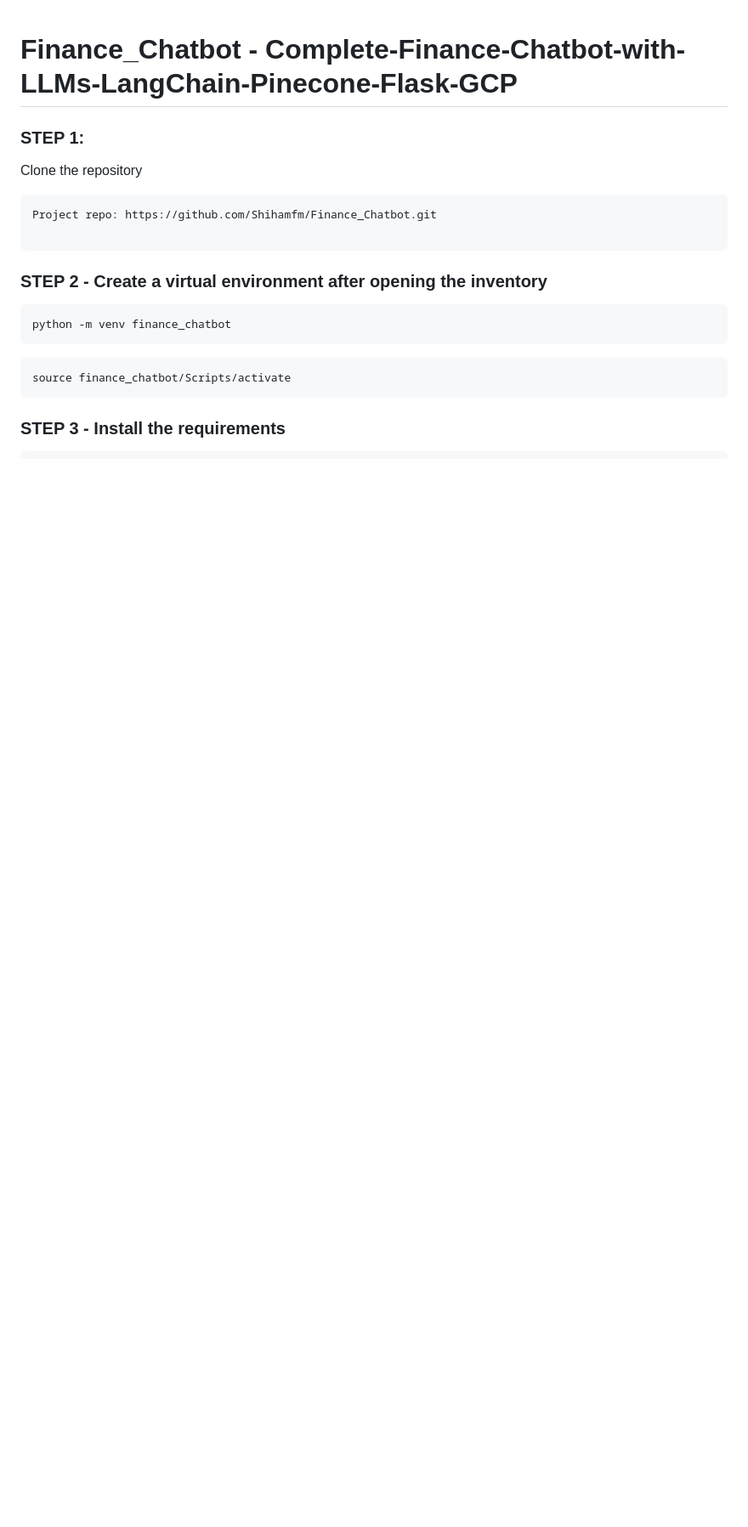
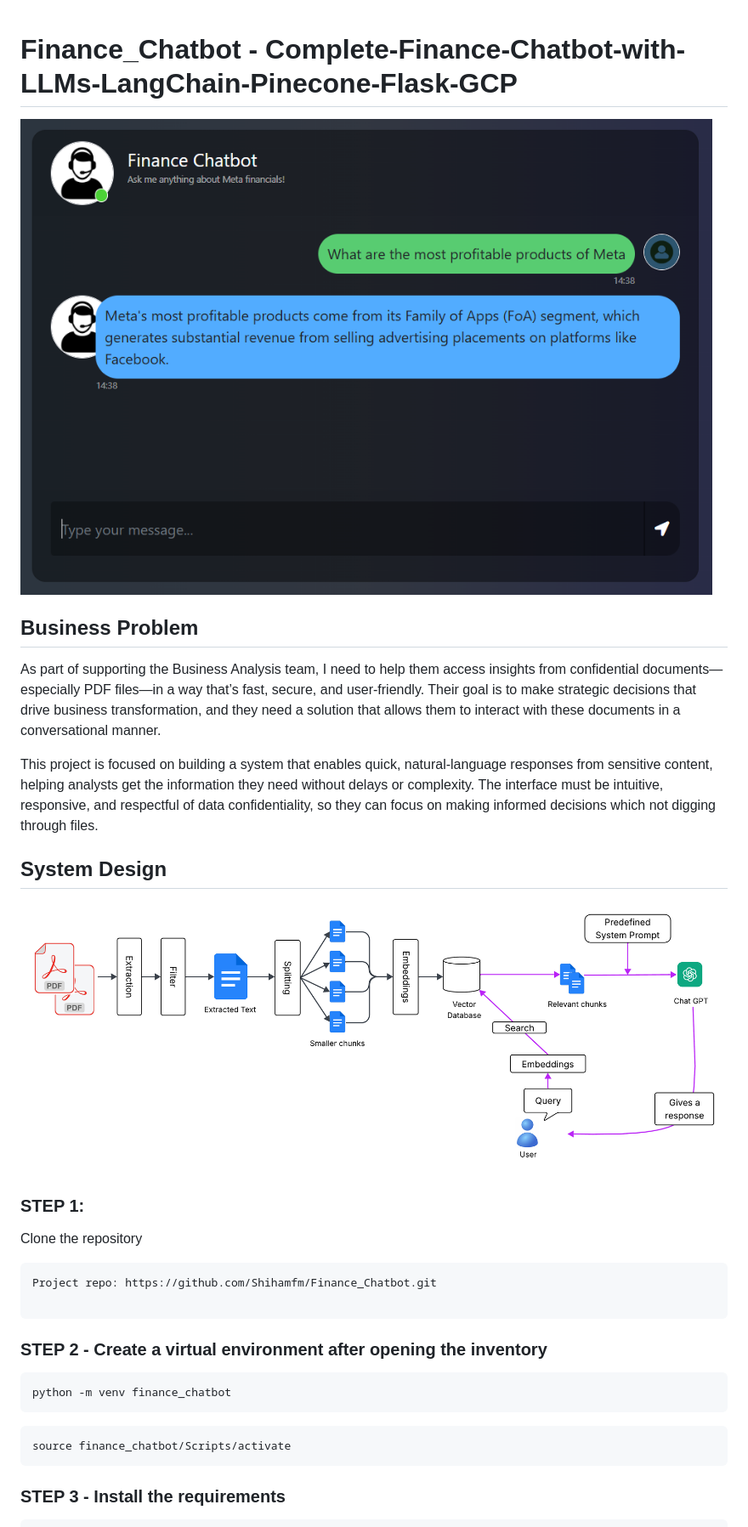
Before and after one commit to Shihamfm/Finance_Chatbot, a Markdown page: README.md, the part around the change printed below. Shown: that part at 85% size. Rendered like a GitHub page; pictures changed too: images/system_design.png (added), images/web_interface.png (added); blank space fills up the shorter version.

Commit message:
Added system design to the ReadMe file

```diff
--- a/README.md
+++ b/README.md
@@ -1,4 +1,14 @@
 # Finance_Chatbot - Complete-Finance-Chatbot-with-LLMs-LangChain-Pinecone-Flask-GCP
+
+![Alt text](images/web_interface.png)
+
+## Business Problem
+As part of supporting the Business Analysis team, I need to help them access insights from confidential documents—especially PDF files—in a way that’s fast, secure, and user-friendly. Their goal is to make strategic decisions that drive business transformation, and they need a solution that allows them to interact with these documents in a conversational manner.
+
+This project is focused on building a system that enables quick, natural-language responses from sensitive content, helping analysts get the information they need without delays or complexity. The interface must be intuitive, responsive, and respectful of data confidentiality, so they can focus on making informed decisions which not digging through files.
+
+## System Design
+![Alt text](images/system_design.png)
 
 ### STEP 1:
 
```
Also changed, not shown: other parts of README.md (+1 -2 lines).
